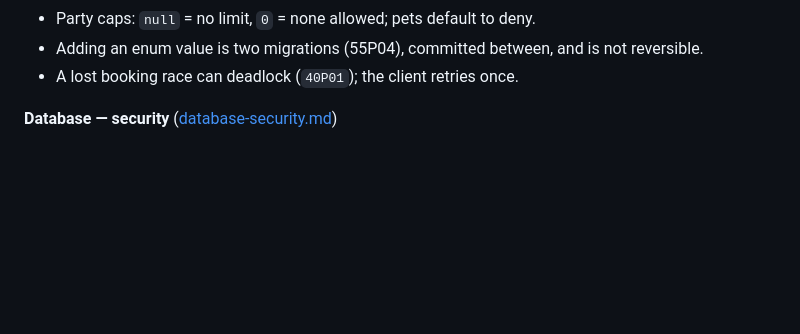
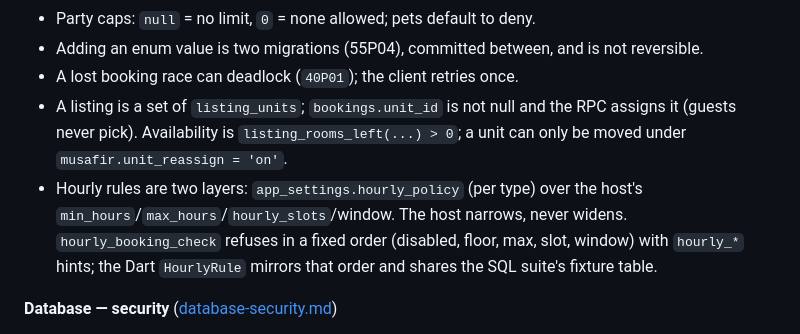
Before and after one commit to naib77/musafirr, a Markdown page: CLAUDE.md, the part around the change. Rendered like a GitHub page; blank space fills up the shorter version.

```diff
--- a/CLAUDE.md
+++ b/CLAUDE.md
@@ -109,6 +109,15 @@ changing that area; it records what was measured and why.
 - Adding an enum value is two migrations (55P04), committed between, and is
   not reversible.
 - A lost booking race can deadlock (`40P01`); the client retries once.
+- A listing is a set of `listing_units`; `bookings.unit_id` is not null and
+  the RPC assigns it (guests never pick). Availability is
+  `listing_rooms_left(...) > 0`; a unit can only be moved under
+  `musafir.unit_reassign = 'on'`.
+- Hourly rules are two layers: `app_settings.hourly_policy` (per type) over
+  the host's `min_hours`/`max_hours`/`hourly_slots`/window. The host narrows,
+  never widens. `hourly_booking_check` refuses in a fixed order (disabled,
+  floor, max, slot, window) with `hourly_*` hints; the Dart `HourlyRule`
+  mirrors that order and shares the SQL suite's fixture table.
 
 **Database — security**
 ([database-security.md](docs/notes/database-security.md))
```
Also changed, not shown: docs/notes/app-settings-and-theme.md (+4 -2 lines), docs/notes/database-booking-and-search.md (+77 -0 lines).
